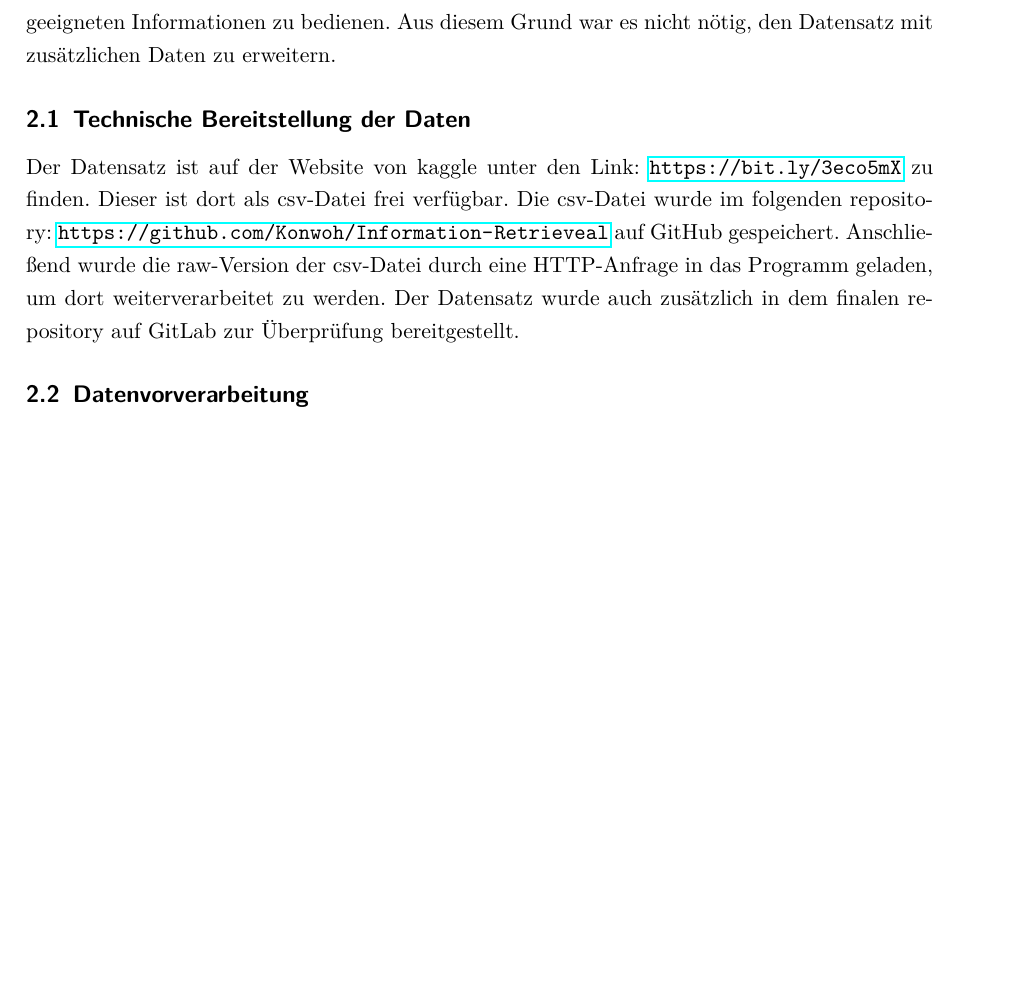
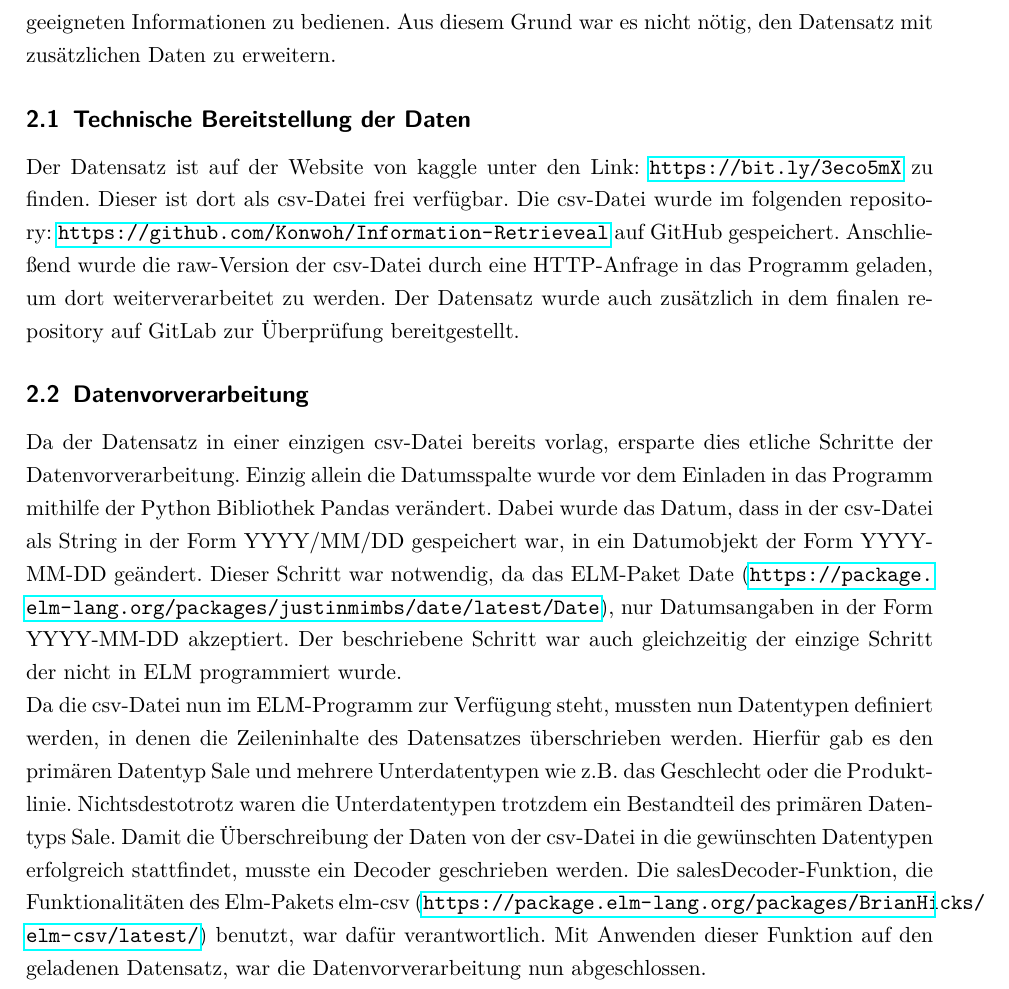
Before and after one commit to Konwoh/IRV_Website, a LaTeX document (Bericht/Projektbericht.tex): part of page 4 of 4, cut so that both start at the same text, the shorter picture padded with empty space. Compiled offline with pdfLaTeX.

Commit message:
Bericht: Datenvorverarbeitung beschrieben

```diff
--- a/Bericht/Projektbericht.tex
+++ b/Bericht/Projektbericht.tex
@@ -99,6 +99,17 @@ folgenden repository: \url{https://github.com/Konwoh/Information-Retrieveal} auf
 in das Programm geladen, um dort weiterverarbeitet zu werden. Der Datensatz wurde auch zusätzlich in dem finalen repository auf GitLab zur Überprüfung bereitgestellt.
 
 \subsection{Datenvorverarbeitung}
+Da der Datensatz in einer einzigen csv-Datei bereits vorlag, ersparte dies etliche Schritte der Datenvorverarbeitung. Einzig allein die Datumsspalte wurde vor dem Einladen
+in das Programm mithilfe der Python Bibliothek Pandas verändert. Dabei wurde das Datum, dass in der csv-Datei als String in der Form YYYY/MM/DD gespeichert war, in ein
+Datumobjekt der Form YYYY-MM-DD geändert. Dieser Schritt war notwendig, da das ELM-Paket Date (\url{https://package.elm-lang.org/packages/justinmimbs/date/latest/Date}),
+nur Datumsangaben in der Form YYYY-MM-DD akzeptiert. Der beschriebene Schritt war auch gleichzeitig der einzige Schritt der nicht in ELM programmiert wurde.
+
+\noindent Da die csv-Datei nun im ELM-Programm zur Verfügung steht, mussten nun Datentypen definiert werden, in denen die Zeileninhalte des Datensatzes überschrieben werden.
+Hierfür gab es den primären Datentyp Sale und mehrere Unterdatentypen wie z.B. das Geschlecht oder die Produktlinie. Nichtsdestotrotz waren die Unterdatentypen trotzdem ein
+Bestandteil des primären Datentyps Sale. Damit die Überschreibung der Daten von der csv-Datei in die gewünschten Datentypen erfolgreich stattfindet, musste ein Decoder
+geschrieben werden. Die salesDecoder-Funktion, die Funktionalitäten des Elm-Pakets elm-csv (\url{https://package.elm-lang.org/packages/BrianHicks/elm-csv/latest/}) benutzt, war
+dafür verantwortlich. Mit Anwenden dieser Funktion auf den geladenen Datensatz, war die Datenvorverarbeitung nun abgeschlossen.
+
 
 
 \newpage
```
